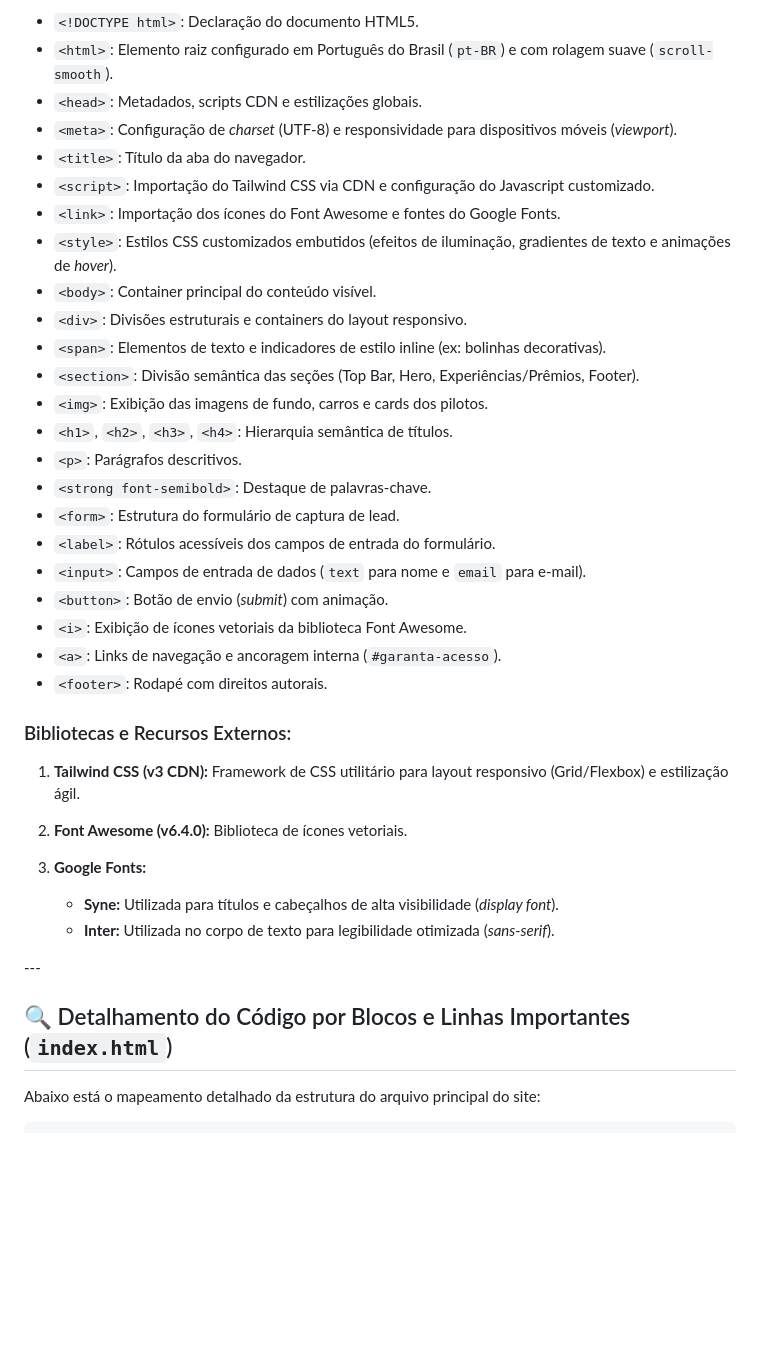
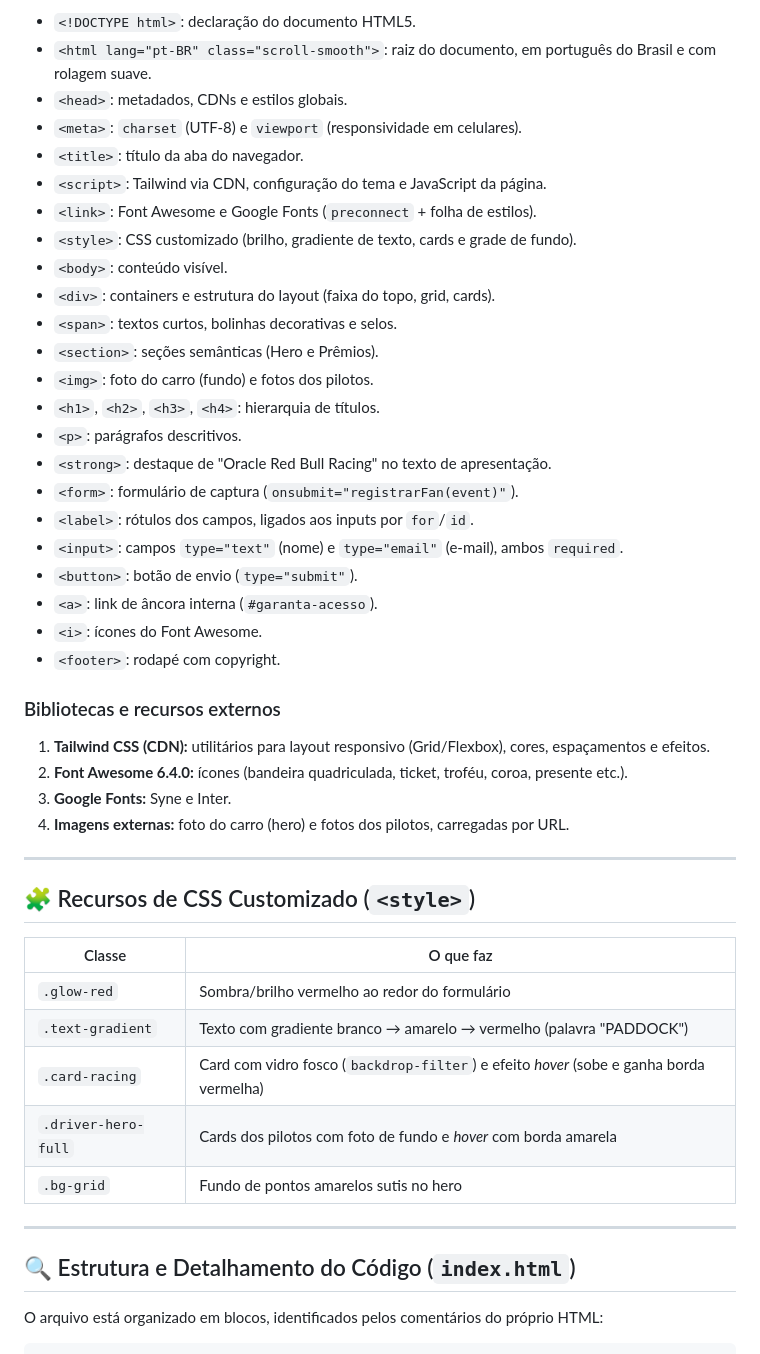
Before and after one commit to Elpotato30/landing-page, a Markdown page: readme.md, the part around one of its changes. Rendered like a GitHub page; blank space fills up the shorter version.

````diff
--- a/readme.md
+++ b/readme.md
@@ -48,41 +74,51 @@ A identidade visual foi construída com base nos tons oficiais de azul, vermelho
 
-* `<!DOCTYPE html>`: Declaração do documento HTML5.
-* `<html>`: Elemento raiz configurado em Português do Brasil (`pt-BR`) e com rolagem suave (`scroll-smooth`).
-* `<head>`: Metadados, scripts CDN e estilizações globais.
-* `<meta>`: Configuração de *charset* (UTF-8) e responsividade para dispositivos móveis (*viewport*).
-* `<title>`: Título da aba do navegador.
-* `<script>`: Importação do Tailwind CSS via CDN e configuração do Javascript customizado.
-* `<link>`: Importação dos ícones do Font Awesome e fontes do Google Fonts.
-* `<style>`: Estilos CSS customizados embutidos (efeitos de iluminação, gradientes de texto e animações de *hover*).
-* `<body>`: Container principal do conteúdo visível.
-* `<div>`: Divisões estruturais e containers do layout responsivo.
-* `<span>`: Elementos de texto e indicadores de estilo inline (ex: bolinhas decorativas).
-* `<section>`: Divisão semântica das seções (Top Bar, Hero, Experiências/Prêmios, Footer).
-* `<img>`: Exibição das imagens de fundo, carros e cards dos pilotos.
-* `<h1>`, `<h2>`, `<h3>`, `<h4>`: Hierarquia semântica de títulos.
-* `<p>`: Parágrafos descritivos.
-* `<strong font-semibold>`: Destaque de palavras-chave.
-* `<form>`: Estrutura do formulário de captura de lead.
-* `<label>`: Rótulos acessíveis dos campos de entrada do formulário.
-* `<input>`: Campos de entrada de dados (`text` para nome e `email` para e-mail).
-* `<button>`: Botão de envio (*submit*) com animação.
-* `<i>`: Exibição de ícones vetoriais da biblioteca Font Awesome.
-* `<a>`: Links de navegação e ancoragem interna (`#garanta-acesso`).
-* `<footer>`: Rodapé com direitos autorais.
+* `<!DOCTYPE html>`: declaração do documento HTML5.
+* `<html lang="pt-BR" class="scroll-smooth">`: raiz do documento, em português do Brasil e com rolagem suave.
+* `<head>`: metadados, CDNs e estilos globais.
+* `<meta>`: `charset` (UTF-8) e `viewport` (responsividade em celulares).
+* `<title>`: título da aba do navegador.
+* `<script>`: Tailwind via CDN, configuração do tema e JavaScript da página.
+* `<link>`: Font Awesome e Google Fonts (`preconnect` + folha de estilos).
+* `<style>`: CSS customizado (brilho, gradiente de texto, cards e grade de fundo).
+* `<body>`: conteúdo visível.
+* `<div>`: containers e estrutura do layout (faixa do topo, grid, cards).
+* `<span>`: textos curtos, bolinhas decorativas e selos.
+* `<section>`: seções semânticas (Hero e Prêmios).
+* `<img>`: foto do carro (fundo) e fotos dos pilotos.
+* `<h1>`, `<h2>`, `<h3>`, `<h4>`: hierarquia de títulos.
+* `<p>`: parágrafos descritivos.
+* `<strong>`: destaque de "Oracle Red Bull Racing" no texto de apresentação.
+* `<form>`: formulário de captura (`onsubmit="registrarFan(event)"`).
+* `<label>`: rótulos dos campos, ligados aos inputs por `for`/`id`.
+* `<input>`: campos `type="text"` (nome) e `type="email"` (e-mail), ambos `required`.
+* `<button>`: botão de envio (`type="submit"`).
+* `<a>`: link de âncora interna (`#garanta-acesso`).
+* `<i>`: ícones do Font Awesome.
+* `<footer>`: rodapé com copyright.
 
-### Bibliotecas e Recursos Externos:
+### Bibliotecas e recursos externos
 
-1. **Tailwind CSS (v3 CDN):** Framework de CSS utilitário para layout responsivo (Grid/Flexbox) e estilização ágil.
-2. **Font Awesome (v6.4.0):** Biblioteca de ícones vetoriais.
-3. **Google Fonts:**
+1. **Tailwind CSS (CDN):** utilitários para layout responsivo (Grid/Flexbox), cores, espaçamentos e efeitos.
+2. **Font Awesome 6.4.0:** ícones (bandeira quadriculada, ticket, troféu, coroa, presente etc.).
+3. **Google Fonts:** Syne e Inter.
+4. **Imagens externas:** foto do carro (hero) e fotos dos pilotos, carregadas por URL.
 
-   * **Syne:** Utilizada para títulos e cabeçalhos de alta visibilidade (*display font*).
-   * **Inter:** Utilizada no corpo de texto para legibilidade otimizada (*sans-serif*).
+---
 
-\---
+## 🧩 Recursos de CSS Customizado (`<style>`)
 
-## 🔍 Detalhamento do Código por Blocos e Linhas Importantes (`index.html`)
+| Classe | O que faz |
+|-|-|
+| `.glow-red` | Sombra/brilho vermelho ao redor do formulário |
+| `.text-gradient` | Texto com gradiente branco → amarelo → vermelho (palavra "PADDOCK") |
+| `.card-racing` | Card com vidro fosco (`backdrop-filter`) e efeito *hover* (sobe e ganha borda vermelha) |
+| `.driver-hero-full` | Cards dos pilotos com foto de fundo e *hover* com borda amarela |
+| `.bg-grid` | Fundo de pontos amarelos sutis no hero |
 
-Abaixo está o mapeamento detalhado da estrutura do arquivo principal do site:
+---
+
+## 🔍 Estrutura e Detalhamento do Código (`index.html`)
+
+O arquivo está organizado em blocos, identificados pelos comentários do próprio HTML:
 
 ```text
````
Also changed, not shown: other parts of readme.md (+162 -41 lines).
